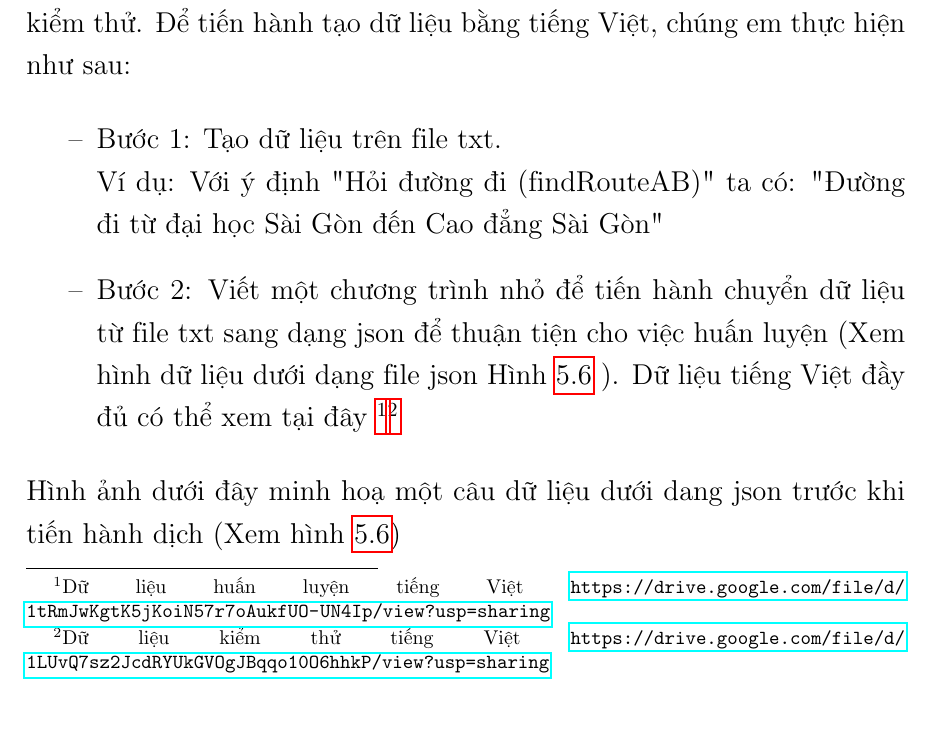
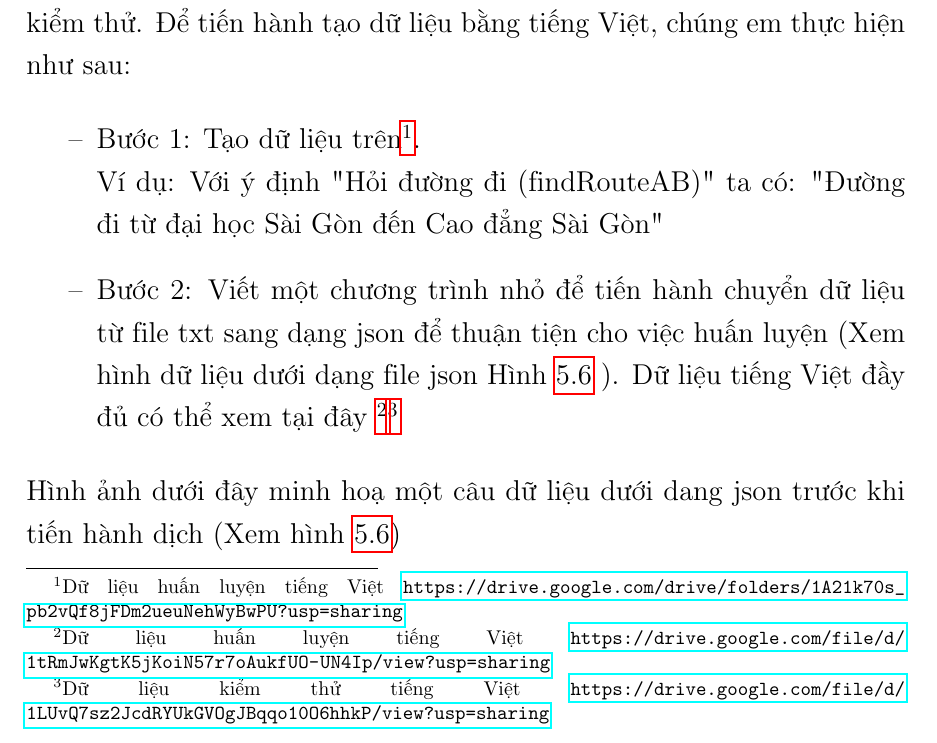
Before and after one commit to myduyenn218/Report_KL_2021, a LaTeX document (KL_2021_17130045.tex, which reads Chapter5/chapter5.tex): part of page 67 of 89, cut so that both start at the same text. Compiled offline with pdfLaTeX.

Commit message:
add link data tiengviet

```diff
--- a/Chapter5/chapter5.tex
+++ b/Chapter5/chapter5.tex
@@ -195,7 +195,7 @@ Nhóm đã thực hiện tạo dữ liệu gồm 4 ý định (intent) thuộc l
 Trong đó, mỗi ý định (intent) gồm 20 câu huấn luyện và 10 câu để kiểm thử. Để tiến hành tạo dữ liệu bằng tiếng Việt, chúng em thực hiện như sau:
 
 \begin{itemize}
-    \item[--] Bước 1: Tạo dữ liệu trên file txt.
+    \item[--] Bước 1: Tạo dữ liệu trên\footnote{Dữ liệu huấn luyện tiếng Việt \url{https://drive.google.com/drive/folders/1A21k70s_pb2vQf8jFDm2ueuNehWyBwPU?usp=sharing}}.
     \\Ví dụ: Với ý định "Hỏi đường đi (findRouteAB)" ta có: "Đường đi từ đại học Sài Gòn đến Cao đẳng Sài Gòn"
     \item[--] Bước 2: Viết một chương trình nhỏ để tiến hành chuyển dữ liệu từ file txt sang dạng json để thuận tiện cho việc huấn luyện (Xem hình dữ liệu dưới dạng file json Hình \ref{fig:data-train-json} ). Dữ liệu tiếng Việt đầy đủ có thể xem tại đây \footnote{Dữ liệu huấn luyện tiếng Việt \url{https://drive.google.com/file/d/1tRmJwKgtK5jKoiN57r7oAukfUO-UN4Ip/view?usp=sharing}}\footnote{Dữ liệu kiểm thử tiếng Việt \url{https://drive.google.com/file/d/1LUvQ7sz2JcdRYUkGVOgJBqqo10O6hhkP/view?usp=sharing}}
 \end{itemize}
```
